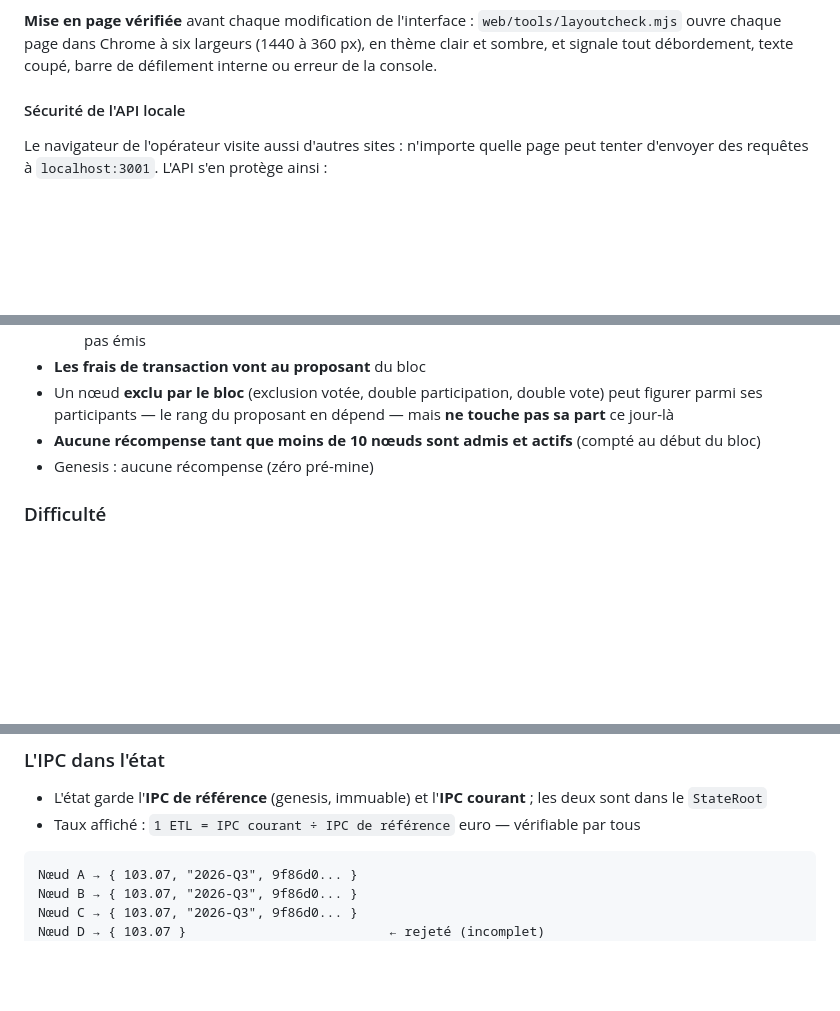
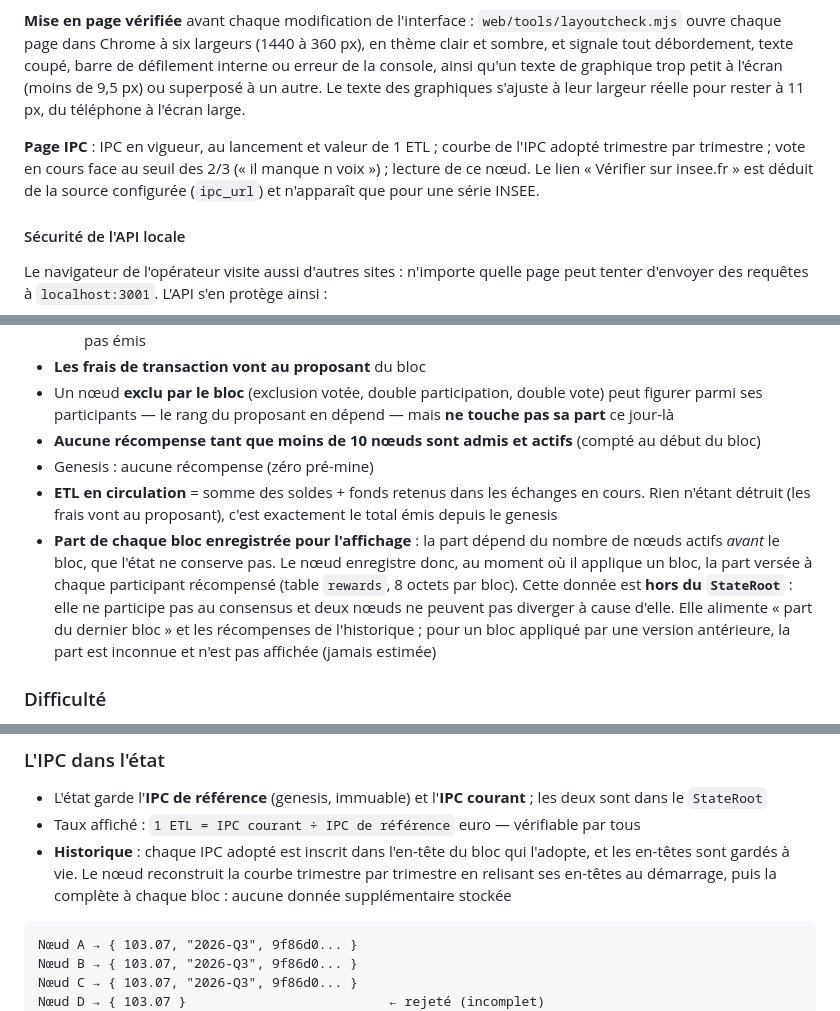
Before and after one commit to makoto-kanamoto/etl, a Markdown page: docs/ARCHITECTURE.md, 3 parts joined by grey strips. GitHub-like rendering; blank space fills up the shorter version.

Commit message:
docs: part de récompense par bloc, circulation, historique de l'IPC, éligibilité au parrainage, indicateur de santé (guide FR/EN)

````diff
--- a/docs/ARCHITECTURE.md
+++ b/docs/ARCHITECTURE.md
@@ -288,7 +288,14 @@ regroupés par thème (économie, blocs, admission des nœuds, parrainage).
 
 **Mise en page vérifiée** avant chaque modification de l'interface : `web/tools/layoutcheck.mjs` ouvre
 chaque page dans Chrome à six largeurs (1440 à 360 px), en thème clair et sombre, et signale tout
-débordement, texte coupé, barre de défilement interne ou erreur de la console.
+débordement, texte coupé, barre de défilement interne ou erreur de la console, ainsi qu'un texte de
+graphique trop petit à l'écran (moins de 9,5 px) ou superposé à un autre. Le texte des graphiques
+s'ajuste à leur largeur réelle pour rester à 11 px, du téléphone à l'écran large.
+
+**Page IPC** : IPC en vigueur, au lancement et valeur de 1 ETL ; courbe de l'IPC adopté trimestre par
+trimestre ; vote en cours face au seuil des 2/3 (« il manque n voix ») ; lecture de ce nœud. Le lien
+« Vérifier sur insee.fr » est déduit de la source configurée (`ipc_url`) et n'apparaît que pour une série
+INSEE.
 
 #### Sécurité de l'API locale
 
@@ -430,6 +437,14 @@ Toute signature porte sur `Blake3(chain_id | usage | message)` :
   participants — le rang du proposant en dépend — mais **ne touche pas sa part** ce jour-là
 - **Aucune récompense tant que moins de 10 nœuds sont admis et actifs** (compté au début du bloc)
 - Genesis : aucune récompense (zéro pré-mine)
+- **ETL en circulation** = somme des soldes + fonds retenus dans les échanges en cours. Rien n'étant
+  détruit (les frais vont au proposant), c'est exactement le total émis depuis le genesis
+- **Part de chaque bloc enregistrée pour l'affichage** : la part dépend du nombre de nœuds actifs
+  *avant* le bloc, que l'état ne conserve pas. Le nœud enregistre donc, au moment où il applique un bloc,
+  la part versée à chaque participant récompensé (table `rewards`, 8 octets par bloc). Cette donnée est
+  **hors du `StateRoot`** : elle ne participe pas au consensus et deux nœuds ne peuvent pas diverger à
+  cause d'elle. Elle alimente « part du dernier bloc » et les récompenses de l'historique ; pour un bloc
+  appliqué par une version antérieure, la part est inconnue et n'est pas affichée (jamais estimée)
 
 ### Difficulté
 - **Cible fixe**, calibrée pour ~2 secondes sur un CPU standard : **21 bits de tête à zéro**
@@ -603,6 +619,9 @@ type IPCVote struct {
 ### L'IPC dans l'état
 - L'état garde l'**IPC de référence** (genesis, immuable) et l'**IPC courant** ; les deux sont dans le `StateRoot`
 - Taux affiché : `1 ETL = IPC courant ÷ IPC de référence` euro — vérifiable par tous
+- **Historique** : chaque IPC adopté est inscrit dans l'en-tête du bloc qui l'adopte, et les en-têtes sont
+  gardés à vie. Le nœud reconstruit la courbe trimestre par trimestre en relisant ses en-têtes au
+  démarrage, puis la complète à chaque bloc : aucune donnée supplémentaire stockée
 
 ```
 Nœud A → { 103.07, "2026-Q3", 9f86d0... }
````
Also changed, not shown: other parts of docs/ARCHITECTURE.md (+2 -1 lines), docs/en/OPERATOR_GUIDE.md (+18 -0 lines), docs/fr/GUIDE_OPERATEUR.md (+18 -0 lines).
